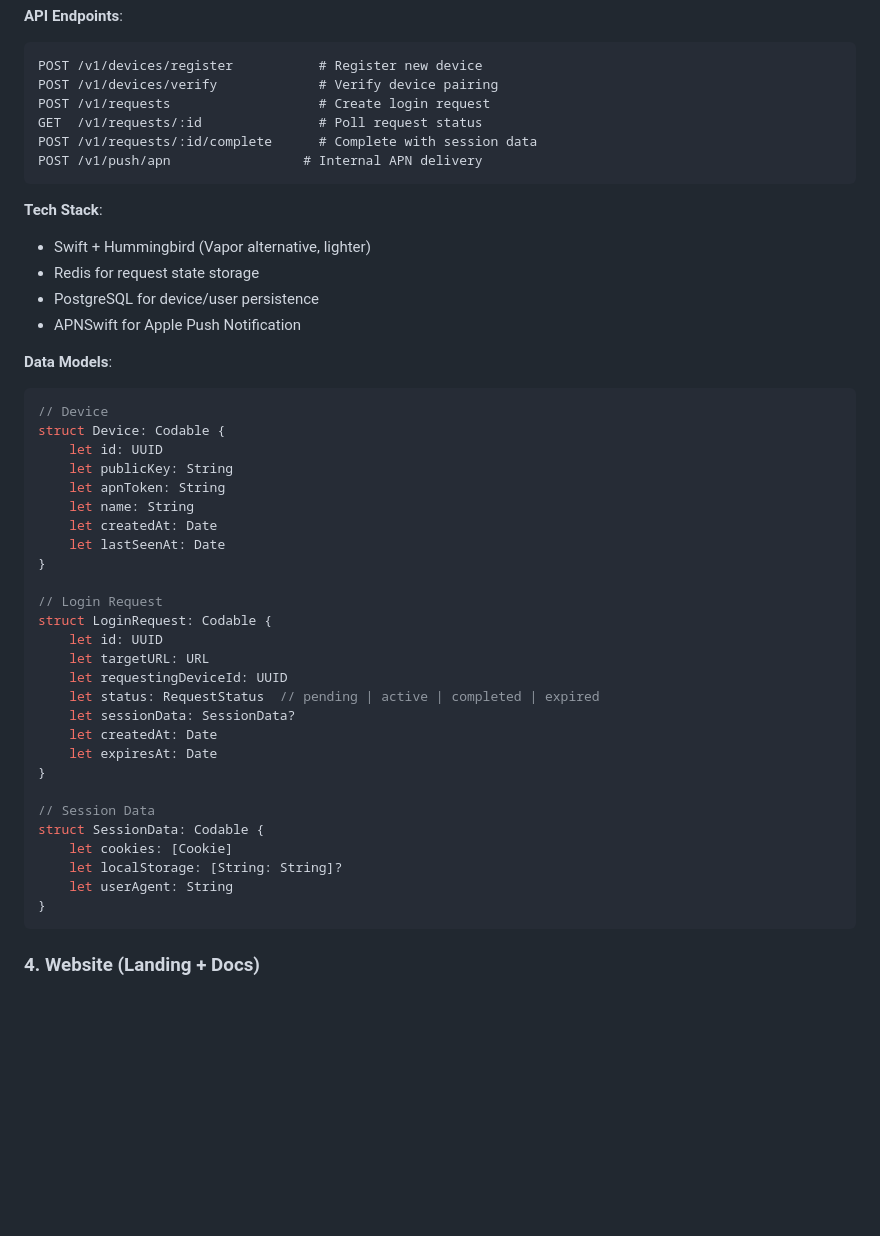
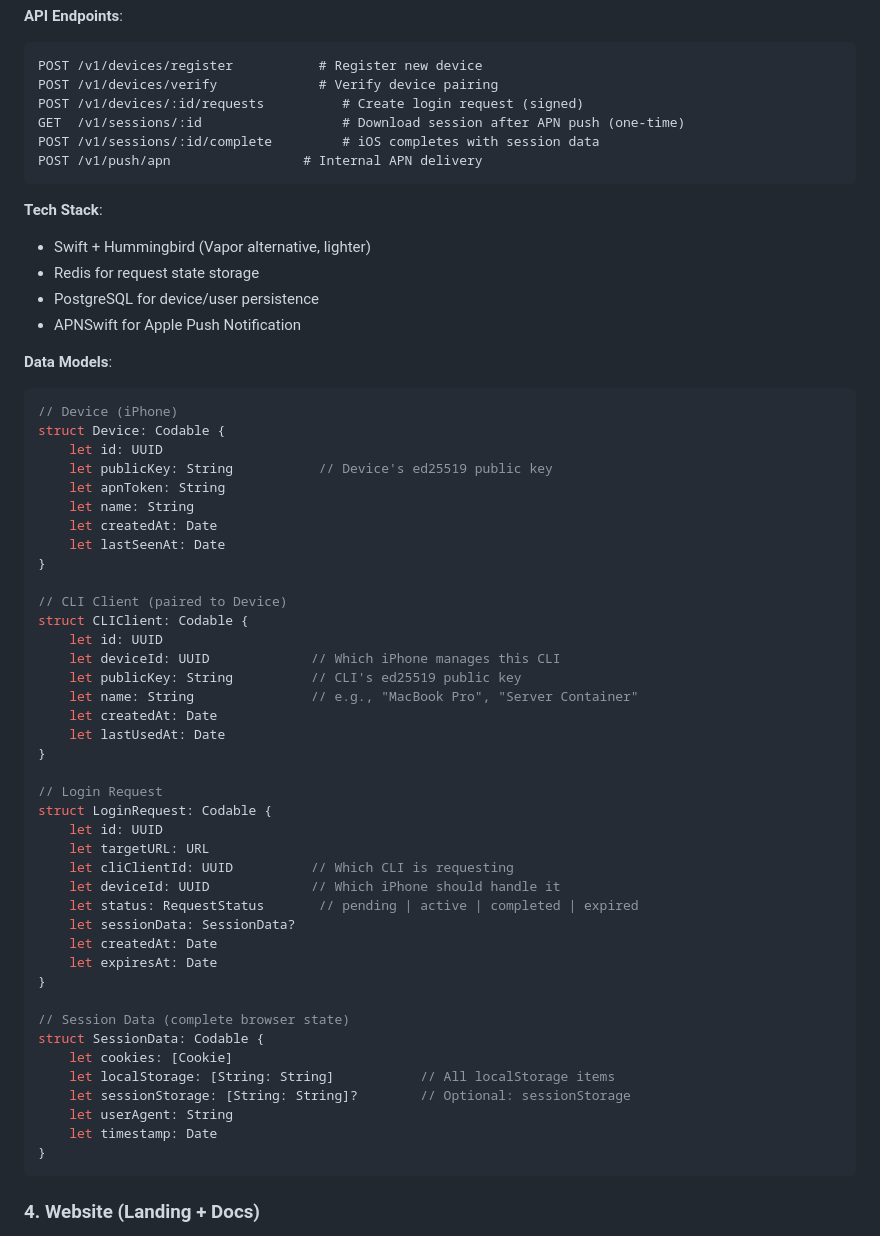
Before and after one commit to Lakr233/Cookey, a Markdown page: ARCHITECTURE.md, the part around one of its changes. Drawn GitHub-style; blank space fills up the shorter version.

````diff
--- a/ARCHITECTURE.md
+++ b/ARCHITECTURE.md
@@ -77,9 +86,9 @@ helpmein pair                   # Initiate device pairing
 ```
 POST /v1/devices/register           # Register new device
 POST /v1/devices/verify             # Verify device pairing
-POST /v1/requests                   # Create login request
-GET  /v1/requests/:id               # Poll request status
-POST /v1/requests/:id/complete      # Complete with session data
+POST /v1/devices/:id/requests          # Create login request (signed)
+GET  /v1/sessions/:id                  # Download session after APN push (one-time)
+POST /v1/sessions/:id/complete         # iOS completes with session data
 POST /v1/push/apn                 # Internal APN delivery
 ```
 
@@ -91,32 +100,45 @@ POST /v1/push/apn                 # Internal APN delivery
 
 **Data Models**:
 ```swift
-// Device
+// Device (iPhone)
 struct Device: Codable {
     let id: UUID
-    let publicKey: String
+    let publicKey: String           // Device's ed25519 public key
     let apnToken: String
     let name: String
     let createdAt: Date
     let lastSeenAt: Date
 }
 
+// CLI Client (paired to Device)
+struct CLIClient: Codable {
+    let id: UUID
+    let deviceId: UUID             // Which iPhone manages this CLI
+    let publicKey: String          // CLI's ed25519 public key
+    let name: String               // e.g., "MacBook Pro", "Server Container"
+    let createdAt: Date
+    let lastUsedAt: Date
+}
+
 // Login Request
 struct LoginRequest: Codable {
     let id: UUID
     let targetURL: URL
-    let requestingDeviceId: UUID
-    let status: RequestStatus  // pending | active | completed | expired
+    let cliClientId: UUID          // Which CLI is requesting
+    let deviceId: UUID             // Which iPhone should handle it
+    let status: RequestStatus       // pending | active | completed | expired
     let sessionData: SessionData?
     let createdAt: Date
     let expiresAt: Date
 }
 
-// Session Data
+// Session Data (complete browser state)
 struct SessionData: Codable {
     let cookies: [Cookie]
-    let localStorage: [String: String]?
+    let localStorage: [String: String]           // All localStorage items
+    let sessionStorage: [String: String]?        // Optional: sessionStorage
     let userAgent: String
+    let timestamp: Date
 }
 ```
 
````
Also changed, not shown: other parts of ARCHITECTURE.md (+66 -41 lines).
